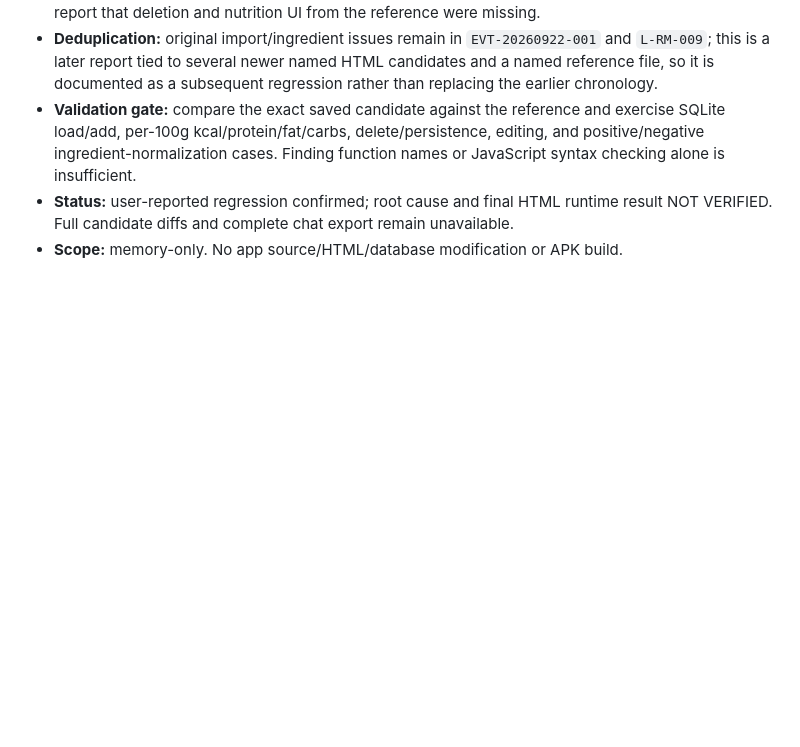
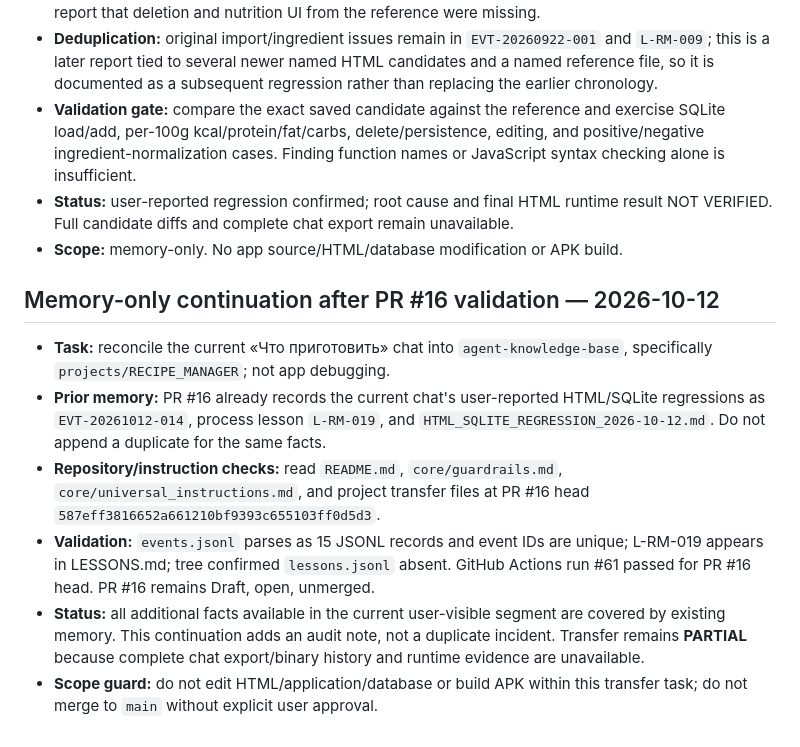
Before and after one commit to alexbotleh-oss/agent-knowledge-base, a Markdown page: projects/RECIPE_MANAGER/TASK_STATE.md, the part around the change. Rendered like a GitHub page; blank space fills up the shorter version.

Commit message:
Document continued memory-transfer validation in TASK_STATE.md

```diff
--- a/projects/RECIPE_MANAGER/TASK_STATE.md
+++ b/projects/RECIPE_MANAGER/TASK_STATE.md
@@ -123,3 +123,12 @@
 - **Validation gate:** compare the exact saved candidate against the reference and exercise SQLite load/add, per-100g kcal/protein/fat/carbs, delete/persistence, editing, and positive/negative ingredient-normalization cases. Finding function names or JavaScript syntax checking alone is insufficient.
 - **Status:** user-reported regression confirmed; root cause and final HTML runtime result NOT VERIFIED. Full candidate diffs and complete chat export remain unavailable.
 - **Scope:** memory-only. No app source/HTML/database modification or APK build.
+
+## Memory-only continuation after PR #16 validation — 2026-10-12
+
+- **Task:** reconcile the current «Что приготовить» chat into `agent-knowledge-base`, specifically `projects/RECIPE_MANAGER`; not app debugging.
+- **Prior memory:** PR #16 already records the current chat's user-reported HTML/SQLite regressions as `EVT-20261012-014`, process lesson `L-RM-019`, and `HTML_SQLITE_REGRESSION_2026-10-12.md`. Do not append a duplicate for the same facts.
+- **Repository/instruction checks:** read `README.md`, `core/guardrails.md`, `core/universal_instructions.md`, and project transfer files at PR #16 head `587eff3816652a661210bf9393c655103ff0d5d3`.
+- **Validation:** `events.jsonl` parses as 15 JSONL records and event IDs are unique; L-RM-019 appears in LESSONS.md; tree confirmed `lessons.jsonl` absent. GitHub Actions run #61 passed for PR #16 head. PR #16 remains Draft, open, unmerged.
+- **Status:** all additional facts available in the current user-visible segment are covered by existing memory. This continuation adds an audit note, not a duplicate incident. Transfer remains **PARTIAL** because complete chat export/binary history and runtime evidence are unavailable.
+- **Scope guard:** do not edit HTML/application/database or build APK within this transfer task; do not merge to `main` without explicit user approval.
```
